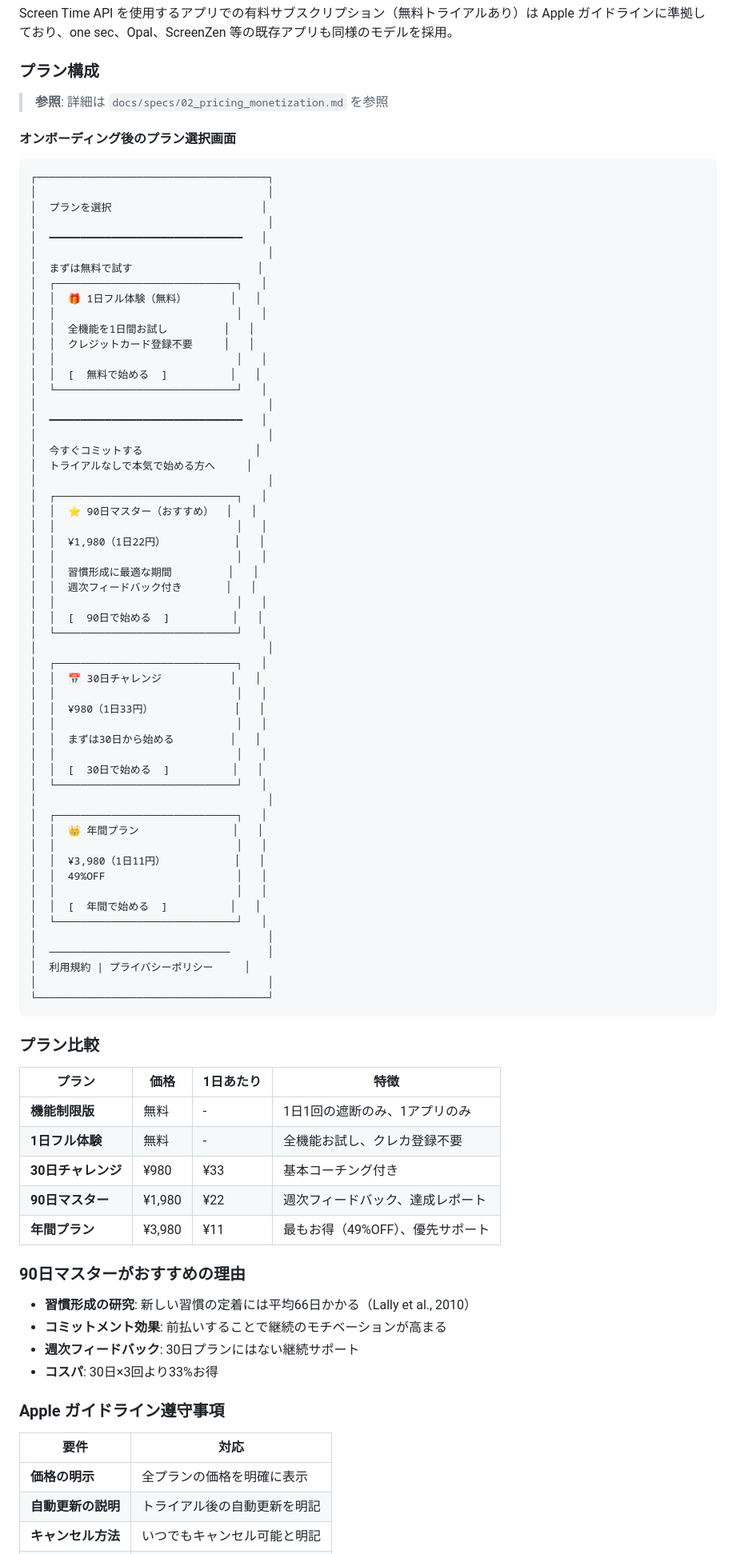
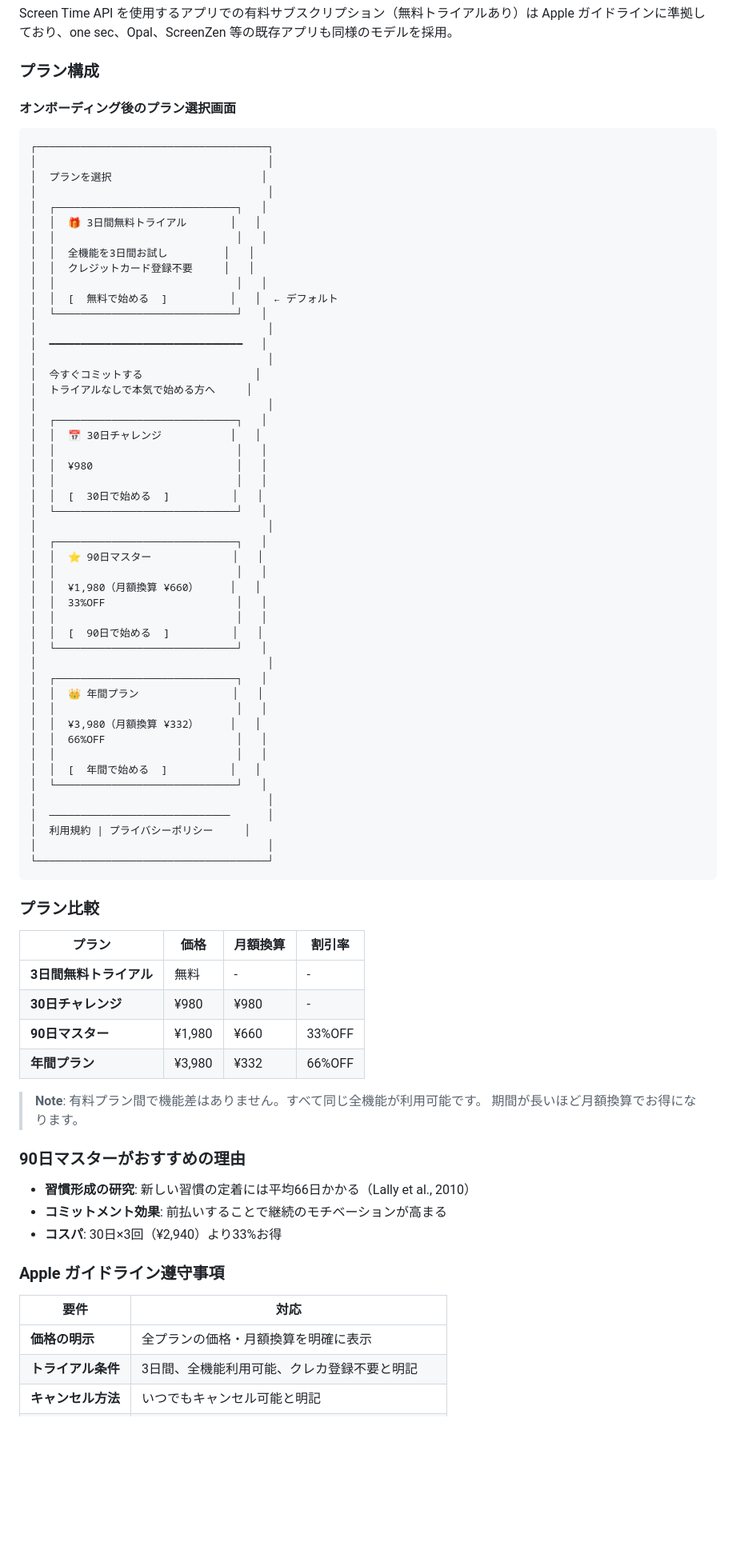
Before and after one commit to WebAppAI0410/stopshorts, a Markdown page: docs/HABIT_COACHING_FEATURE.md, the part around one of its changes. Shown at 80% size. GitHub-like rendering; blank space fills up the shorter version.

Commit message:
docs: Revise pricing model per user feedback
Changes:
- Remove limited free version (機能制限版)
- Set 3-day free trial as default option
- Add paid commitment options below trial (30/90/365 days)
- Show monthly equivalent for 90-day (¥660) and annual (¥332)
- Remove feature differences between paid plans (all same features)
- Update discount rates: 90-day 33%OFF, annual 66%OFF

🤖 Generated with [Claude Code](https://claude.com/claude-code)

Co-Authored-By: Claude Opus 4.5 <noreply@anthropic.com>

````diff
--- a/docs/HABIT_COACHING_FEATURE.md
+++ b/docs/HABIT_COACHING_FEATURE.md
@@ -431,8 +431,6 @@ Apple ガイドラインに準拠しており、one sec、Opal、ScreenZen 等
 
 ### プラン構成
 
-> **参照**: 詳細は `docs/specs/02_pricing_monetization.md` を参照
-
 #### オンボーディング後のプラン選択画面
 
 ```
@@ -440,16 +438,13 @@ Apple ガイドラインに準拠しており、one sec、Opal、ScreenZen 等
 │                                     │
 │  プランを選択                        │
 │                                     │
-│  ━━━━━━━━━━━━━━━━━━━━━━━━━━━━━━━   │
-│                                     │
-│  まずは無料で試す                    │
 │  ┌─────────────────────────────┐   │
-│  │  🎁 1日フル体験（無料）       │   │
+│  │  🎁 3日間無料トライアル       │   │
 │  │                             │   │
-│  │  全機能を1日間お試し         │   │
+│  │  全機能を3日間お試し         │   │
 │  │  クレジットカード登録不要     │   │
 │  │                             │   │
-│  │  [  無料で始める  ]          │   │
+│  │  [  無料で始める  ]          │   │  ← デフォルト
 │  └─────────────────────────────┘   │
 │                                     │
 │  ━━━━━━━━━━━━━━━━━━━━━━━━━━━━━━━   │
@@ -458,31 +453,27 @@ Apple ガイドラインに準拠しており、one sec、Opal、ScreenZen 等
 │  トライアルなしで本気で始める方へ     │
 │                                     │
 │  ┌─────────────────────────────┐   │
-│  │  ⭐ 90日マスター（おすすめ）  │   │
+│  │  📅 30日チャレンジ           │   │
 │  │                             │   │
-│  │  ¥1,980（1日22円）           │   │
+│  │  ¥980                       │   │
 │  │                             │   │
-│  │  習慣形成に最適な期間         │   │
-│  │  週次フィードバック付き       │   │
+│  │  [  30日で始める  ]          │   │
+│  └─────────────────────────────┘   │
+│                                     │
+│  ┌─────────────────────────────┐   │
+│  │  ⭐ 90日マスター             │   │
+│  │                             │   │
+│  │  ¥1,980（月額換算 ¥660）     │   │
+│  │  33%OFF                     │   │
 │  │                             │   │
 │  │  [  90日で始める  ]          │   │
 │  └─────────────────────────────┘   │
 │                                     │
 │  ┌─────────────────────────────┐   │
-│  │  📅 30日チャレンジ           │   │
-│  │                             │   │
-│  │  ¥980（1日33円）             │   │
-│  │                             │   │
-│  │  まずは30日から始める         │   │
-│  │                             │   │
-│  │  [  30日で始める  ]          │   │
-│  └─────────────────────────────┘   │
-│                                     │
-│  ┌─────────────────────────────┐   │
 │  │  👑 年間プラン               │   │
 │  │                             │   │
-│  │  ¥3,980（1日11円）           │   │
-│  │  49%OFF                     │   │
+│  │  ¥3,980（月額換算 ¥332）     │   │
+│  │  66%OFF                     │   │
 │  │                             │   │
 │  │  [  年間で始める  ]          │   │
 │  └─────────────────────────────┘   │
@@ -495,25 +486,26 @@ Apple ガイドラインに準拠しており、one sec、Opal、ScreenZen 等
 
 ### プラン比較
 
-| プラン | 価格 | 1日あたり | 特徴 |
-|--------|------|----------|------|
-| **機能制限版** | 無料 | - | 1日1回の遮断のみ、1アプリのみ |
-| **1日フル体験** | 無料 | - | 全機能お試し、クレカ登録不要 |
-| **30日チャレンジ** | ¥980 | ¥33 | 基本コーチング付き |
-| **90日マスター** | ¥1,980 | ¥22 | 週次フィードバック、達成レポート |
-| **年間プラン** | ¥3,980 | ¥11 | 最もお得（49%OFF）、優先サポート |
+| プラン | 価格 | 月額換算 | 割引率 |
+|--------|------|----------|--------|
+| **3日間無料トライアル** | 無料 | - | - |
+| **30日チャレンジ** | ¥980 | ¥980 | - |
+| **90日マスター** | ¥1,980 | ¥660 | 33%OFF |
+| **年間プラン** | ¥3,980 | ¥332 | 66%OFF |
+
+> **Note**: 有料プラン間で機能差はありません。すべて同じ全機能が利用可能です。
+> 期間が長いほど月額換算でお得になります。
 
 ### 90日マスターがおすすめの理由
 
 - **習慣形成の研究**: 新しい習慣の定着には平均66日かかる（Lally et al., 2010）
 - **コミットメント効果**: 前払いすることで継続のモチベーションが高まる
-- **週次フィードバック**: 30日プランにはない継続サポート
-- **コスパ**: 30日×3回より33%お得
+- **コスパ**: 30日×3回（¥2,940）より33%お得
 
 ### Apple ガイドライン遵守事項
 
 | 要件 | 対応 |
 |------|------|
-| **価格の明示** | 全プランの価格を明確に表示 |
-| **自動更新の説明** | トライアル後の自動更新を明記 |
+| **価格の明示** | 全プランの価格・月額換算を明確に表示 |
+| **トライアル条件** | 3日間、全機能利用可能、クレカ登録不要と明記 |
 | **キャンセル方法** | いつでもキャンセル可能と明記 |
````
Also changed, not shown: other parts of docs/HABIT_COACHING_FEATURE.md (+3 -3 lines).
